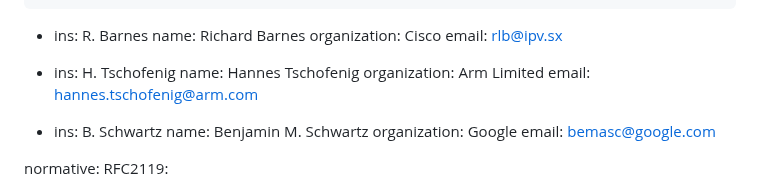
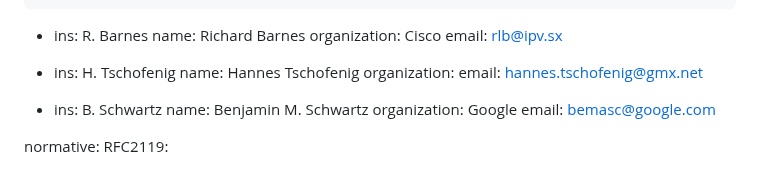
Before and after one commit to tlswg/draft-ietf-tls-ctls, a Markdown page: draft-ietf-tls-ctls.md, the part around the change. Drawn GitHub-style.

Commit message:
Updated Affiliation

```diff
--- a/draft-ietf-tls-ctls.md
+++ b/draft-ietf-tls-ctls.md
@@ -28,8 +28,8 @@ author:
  -
     ins: H. Tschofenig
     name: Hannes Tschofenig
-    organization: Arm Limited
-    email: hannes.tschofenig@arm.com
+    organization:
+    email: hannes.tschofenig@gmx.net
  -
     ins: B. Schwartz
     name: Benjamin M. Schwartz
```
